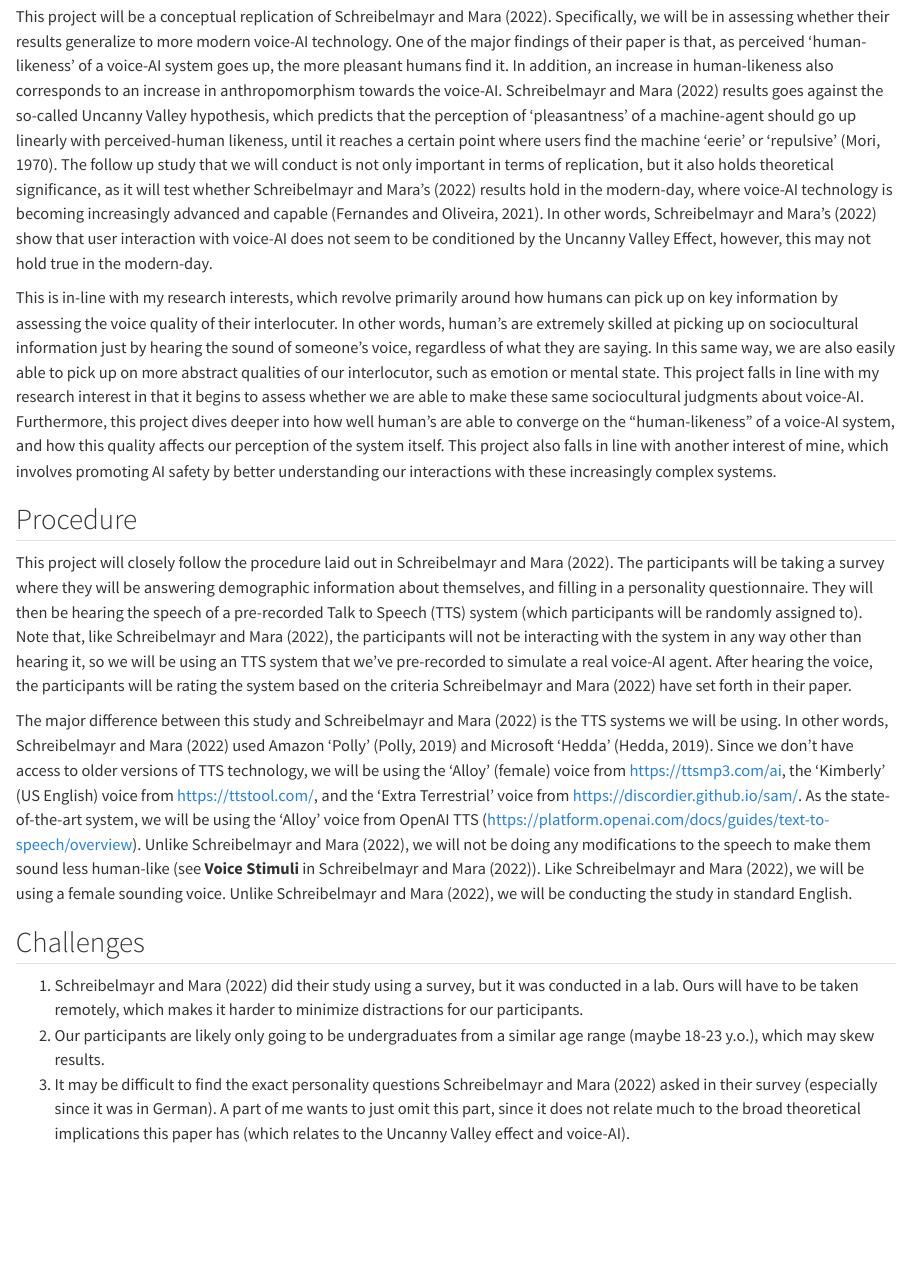
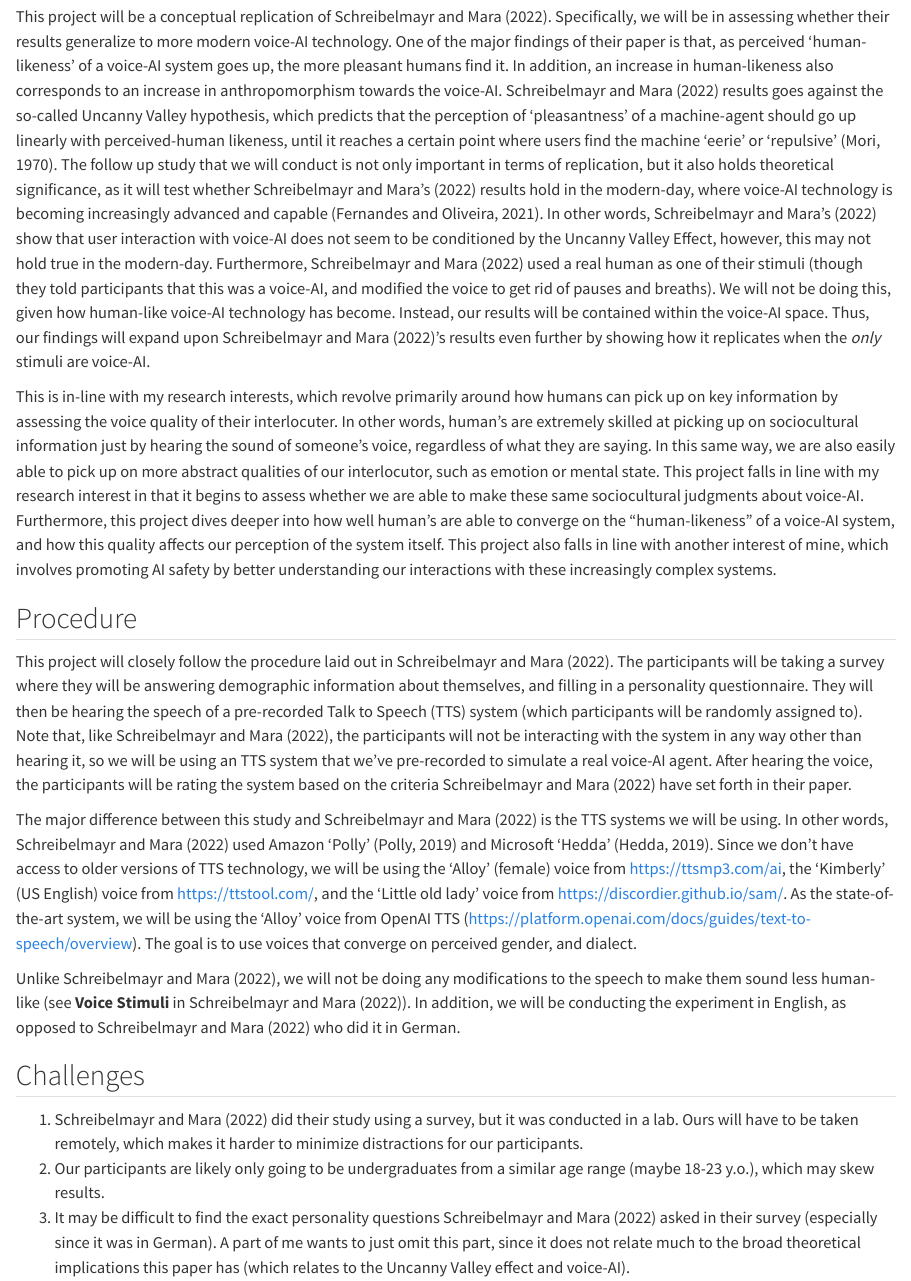
Before and after one commit to nkhaloo/SchreibelmayrMara2022, a Quarto document (writeup/writeup.qmd): the page in a window 1100 px wide, from 370 px down. Rendered offline with R 4.5, knitr and Pandoc in place of Quarto, with nearby package versions.

Commit message:
more write-up chaneges

```diff
--- a/writeup/writeup.qmd
+++ b/writeup/writeup.qmd
@@ -8,7 +8,7 @@ editor: visual
 
 ## Introduction
 
-This project will be a conceptual replication of Schreibelmayr and Mara (2022). Specifically, we will be in assessing whether their results generalize to more modern voice-AI technology. One of the major findings of their paper is that, as perceived 'human-likeness' of a voice-AI system goes up, the more pleasant humans find it. In addition, an increase in human-likeness also corresponds to an increase in anthropomorphism towards the voice-AI. Schreibelmayr and Mara (2022) results goes against the so-called Uncanny Valley hypothesis, which predicts that the perception of 'pleasantness' of a machine-agent should go up linearly with perceived-human likeness, until it reaches a certain point where users find the machine 'eerie' or 'repulsive' (Mori, 1970). The follow up study that we will conduct is not only important in terms of replication, but it also holds theoretical significance, as it will test whether Schreibelmayr and Mara's (2022) results hold in the modern-day, where voice-AI technology is becoming increasingly advanced and capable (Fernandes and Oliveira, 2021). In other words, Schreibelmayr and Mara's (2022) show that user interaction with voice-AI does not seem to be conditioned by the Uncanny Valley Effect, however, this may not hold true in the modern-day.
+This project will be a conceptual replication of Schreibelmayr and Mara (2022). Specifically, we will be in assessing whether their results generalize to more modern voice-AI technology. One of the major findings of their paper is that, as perceived 'human-likeness' of a voice-AI system goes up, the more pleasant humans find it. In addition, an increase in human-likeness also corresponds to an increase in anthropomorphism towards the voice-AI. Schreibelmayr and Mara (2022) results goes against the so-called Uncanny Valley hypothesis, which predicts that the perception of 'pleasantness' of a machine-agent should go up linearly with perceived-human likeness, until it reaches a certain point where users find the machine 'eerie' or 'repulsive' (Mori, 1970). The follow up study that we will conduct is not only important in terms of replication, but it also holds theoretical significance, as it will test whether Schreibelmayr and Mara's (2022) results hold in the modern-day, where voice-AI technology is becoming increasingly advanced and capable (Fernandes and Oliveira, 2021). In other words, Schreibelmayr and Mara's (2022) show that user interaction with voice-AI does not seem to be conditioned by the Uncanny Valley Effect, however, this may not hold true in the modern-day. Furthermore, Schreibelmayr and Mara (2022) used a real human as one of their stimuli (though they told participants that this was a voice-AI, and modified the voice to get rid of pauses and breaths). We will not be doing this, given how human-like voice-AI technology has become. Instead, our results will be contained within the voice-AI space. Thus, our findings will expand upon Schreibelmayr and Mara (2022)'s results even further by showing how it replicates when the *only* stimuli are voice-AI.
 
 This is in-line with my research interests, which revolve primarily around how humans can pick up on key information by assessing the voice quality of their interlocuter. In other words, human's are extremely skilled at picking up on sociocultural information just by hearing the sound of someone's voice, regardless of what they are saying. In this same way, we are also easily able to pick up on more abstract qualities of our interlocutor, such as emotion or mental state. This project falls in line with my research interest in that it begins to assess whether we are able to make these same sociocultural judgments about voice-AI. Furthermore, this project dives deeper into how well human's are able to converge on the "human-likeness" of a voice-AI system, and how this quality affects our perception of the system itself. This project also falls in line with another interest of mine, which involves promoting AI safety by better understanding our interactions with these increasingly complex systems.
 
@@ -16,7 +16,9 @@ This is in-line with my research interests, which revolve primarily around how h
 
 This project will closely follow the procedure laid out in Schreibelmayr and Mara (2022). The participants will be taking a survey where they will be answering demographic information about themselves, and filling in a personality questionnaire. They will then be hearing the speech of a pre-recorded Talk to Speech (TTS) system (which participants will be randomly assigned to). Note that, like Schreibelmayr and Mara (2022), the participants will not be interacting with the system in any way other than hearing it, so we will be using an TTS system that we've pre-recorded to simulate a real voice-AI agent. After hearing the voice, the participants will be rating the system based on the criteria Schreibelmayr and Mara (2022) have set forth in their paper.
 
-The major difference between this study and Schreibelmayr and Mara (2022) is the TTS systems we will be using. In other words, Schreibelmayr and Mara (2022) used Amazon 'Polly' (Polly, 2019) and Microsoft 'Hedda' (Hedda, 2019). Since we don't have access to older versions of TTS technology, we will be using the 'Alloy' (female) voice from <https://ttsmp3.com/ai>, the 'Kimberly' (US English) voice from <https://ttstool.com/>, and the 'Extra Terrestrial' voice from <https://discordier.github.io/sam/>. As the state-of-the-art system, we will be using the 'Alloy' voice from OpenAI TTS (<https://platform.openai.com/docs/guides/text-to-speech/overview>). Unlike Schreibelmayr and Mara (2022), we will not be doing any modifications to the speech to make them sound less human-like (see **Voice Stimuli** in Schreibelmayr and Mara (2022)). Like Schreibelmayr and Mara (2022), we will be using a female sounding voice. Unlike Schreibelmayr and Mara (2022), we will be conducting the study in standard English.
+The major difference between this study and Schreibelmayr and Mara (2022) is the TTS systems we will be using. In other words, Schreibelmayr and Mara (2022) used Amazon 'Polly' (Polly, 2019) and Microsoft 'Hedda' (Hedda, 2019). Since we don't have access to older versions of TTS technology, we will be using the 'Alloy' (female) voice from <https://ttsmp3.com/ai>, the 'Kimberly' (US English) voice from <https://ttstool.com/>, and the 'Little old lady' voice from <https://discordier.github.io/sam/>. As the state-of-the-art system, we will be using the 'Alloy' voice from OpenAI TTS (<https://platform.openai.com/docs/guides/text-to-speech/overview>). The goal is to use voices that converge on perceived gender, and dialect.
+
+Unlike Schreibelmayr and Mara (2022), we will not be doing any modifications to the speech to make them sound less human-like (see **Voice Stimuli** in Schreibelmayr and Mara (2022)). In addition, we will be conducting the experiment in English, as opposed to Schreibelmayr and Mara (2022) who did it in German.
 
 ## Challenges
 
```
Also changed, not shown: 2 other files.
